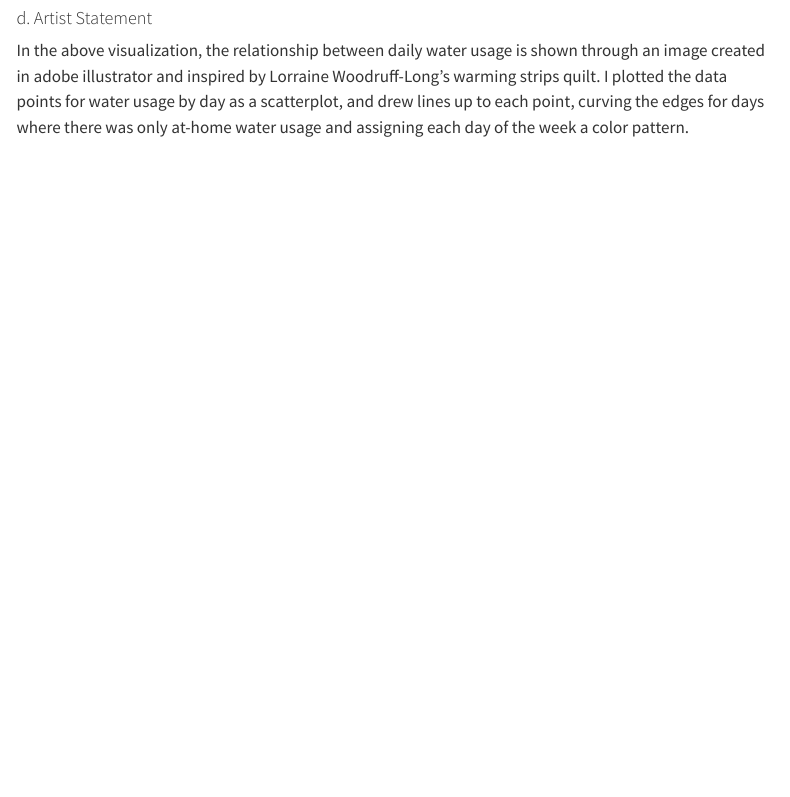
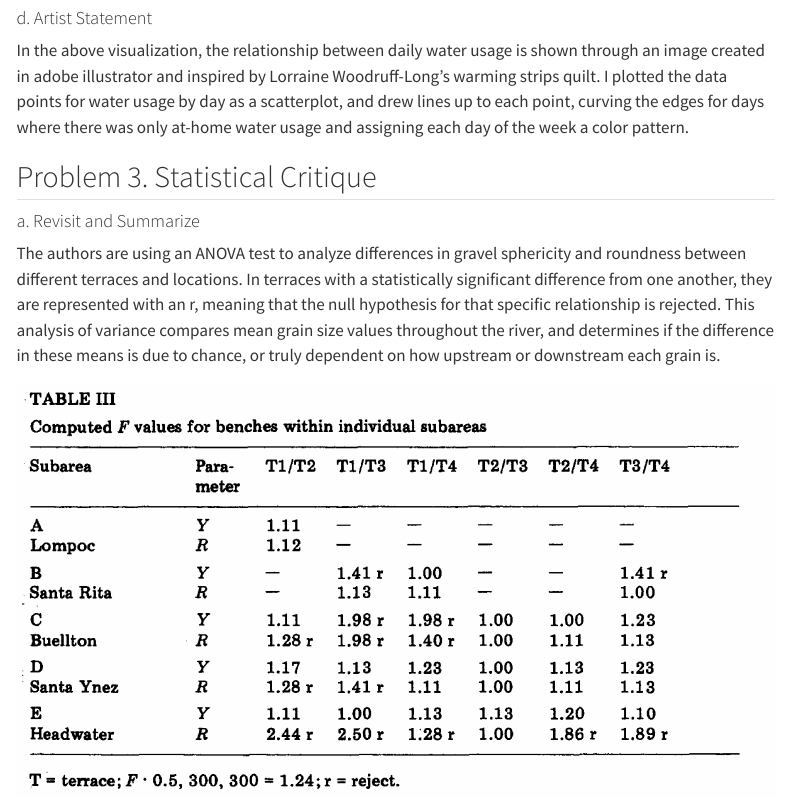
Before and after one commit to werickson13/ENVS193DS_Hw_03, a Quarto document (index.qmd): the page in a window 1100 px wide, from 4380 px down. Rendered offline with R 4.5, knitr and Pandoc in place of Quarto, with nearby package versions; code that draws random numbers runs with fixed seeds of ours; some code elsewhere in the file could not run offline; menus at the side of the page are left out; long lines of code are wrapped; column names are cleaned by a stand-in for the janitor package.

Commit message:
Summary of revisited statistical critique

```diff
--- a/index.qmd
+++ b/index.qmd
@@ -108,3 +108,11 @@ data_summary |> #use summarized dataframe
 #### d. Artist Statement
 
 In the above visualization, the relationship between daily water usage is shown through an image created in adobe illustrator and inspired by Lorraine Woodruff-Long's warming strips quilt. I plotted the data points for water usage by day as a scatterplot, and drew lines up to each point, curving the edges for days where there was only at-home water usage and assigning each day of the week a color pattern.
+
+## Problem 3. Statistical Critique
+
+#### a. Revisit and Summarize
+
+The authors are using an ANOVA test to analyze differences in gravel sphericity and roundness between different terraces and locations. In terraces with a statistically significant difference from one another, they are represented with an r, meaning that the null hypothesis for that specific relationship is rejected. This analysis of variance compares mean grain size values throughout the river, and determines if the difference in these means is due to chance, or truly dependent on how upstream or downstream each grain is.
+
+![](Data/table.png)
```
